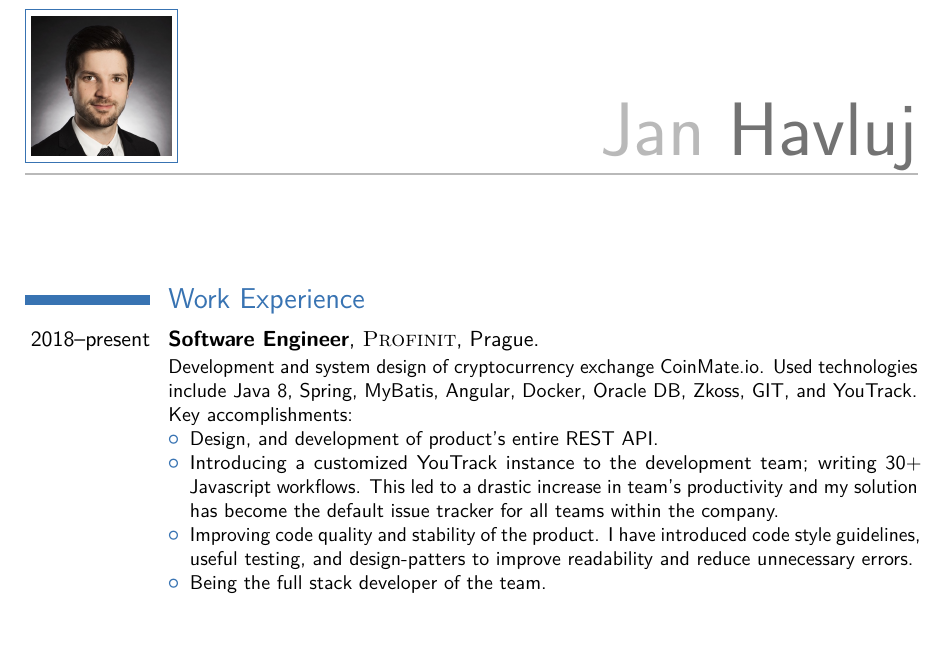
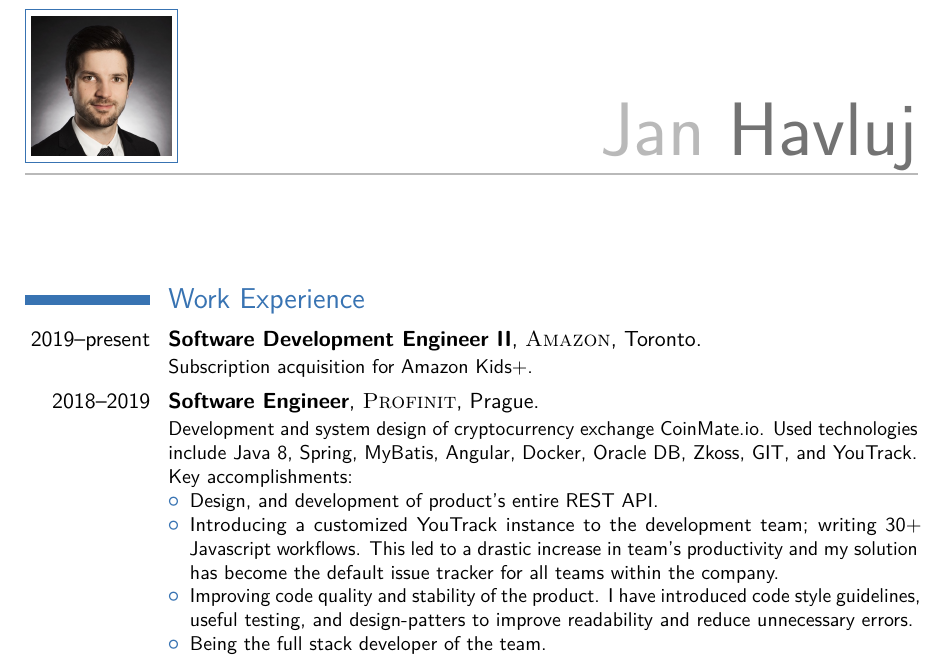
Before and after one commit to havluj/resume, a LaTeX CV (cv.tex): part of page 1 of 2, cut so that both start at the same text, the shorter picture padded with empty space. Compiled offline with pdfLaTeX.

Commit message:
Adding Amazon experience.

```diff
--- a/cv.tex
+++ b/cv.tex
@@ -60,7 +60,12 @@
 
 %------------------------------------------------
 
-\cventry{2018--present}{Software Engineer}{\textsc{Profinit}}{Prague}{}{
+\cventry{2019--present}{Software Development Engineer II}{\textsc{Amazon}}{Toronto}{}{
+Subscription acquisition for Amazon Kids+.}
+
+%------------------------------------------------
+
+\cventry{2018--2019}{Software Engineer}{\textsc{Profinit}}{Prague}{}{
 Development and system design of cryptocurrency exchange CoinMate.io. Used technologies include Java 8, Spring, MyBatis, Angular, Docker, Oracle DB, Zkoss, GIT, and YouTrack. \newline
 Key accomplishments:
 \begin{itemize}
```
Also changed, not shown: cv.pdf.
